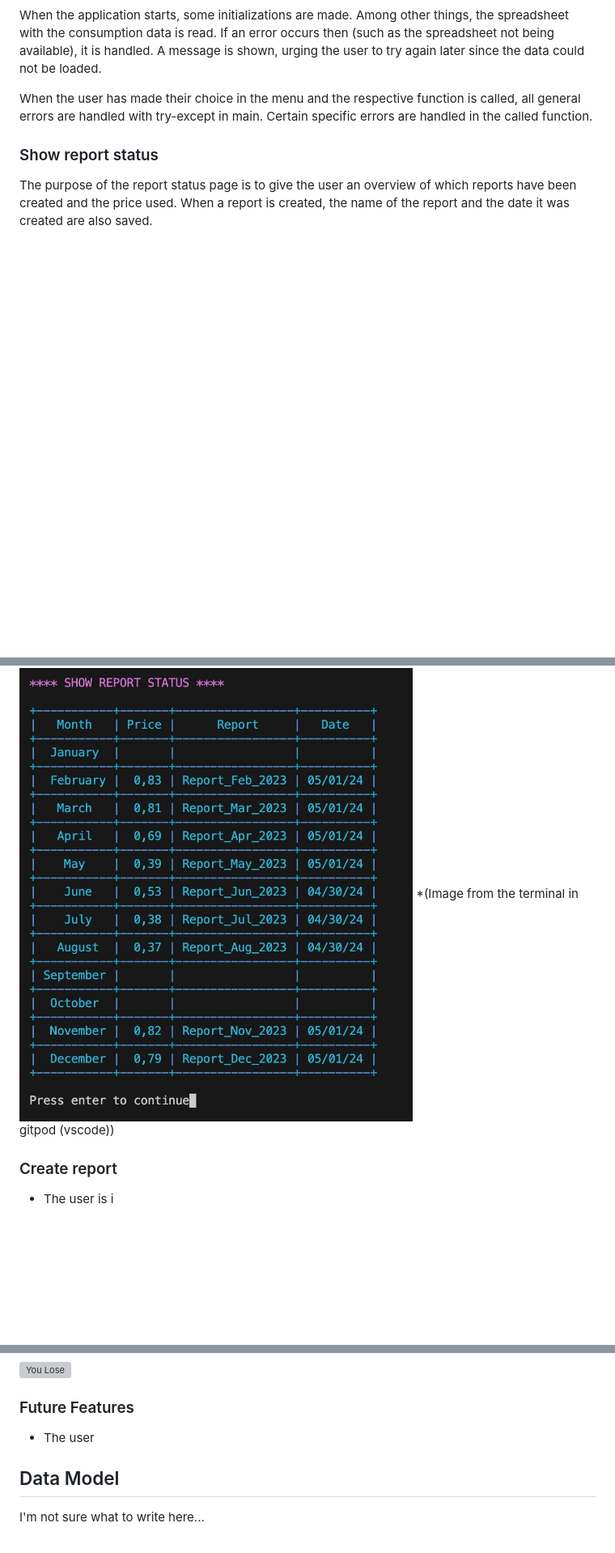
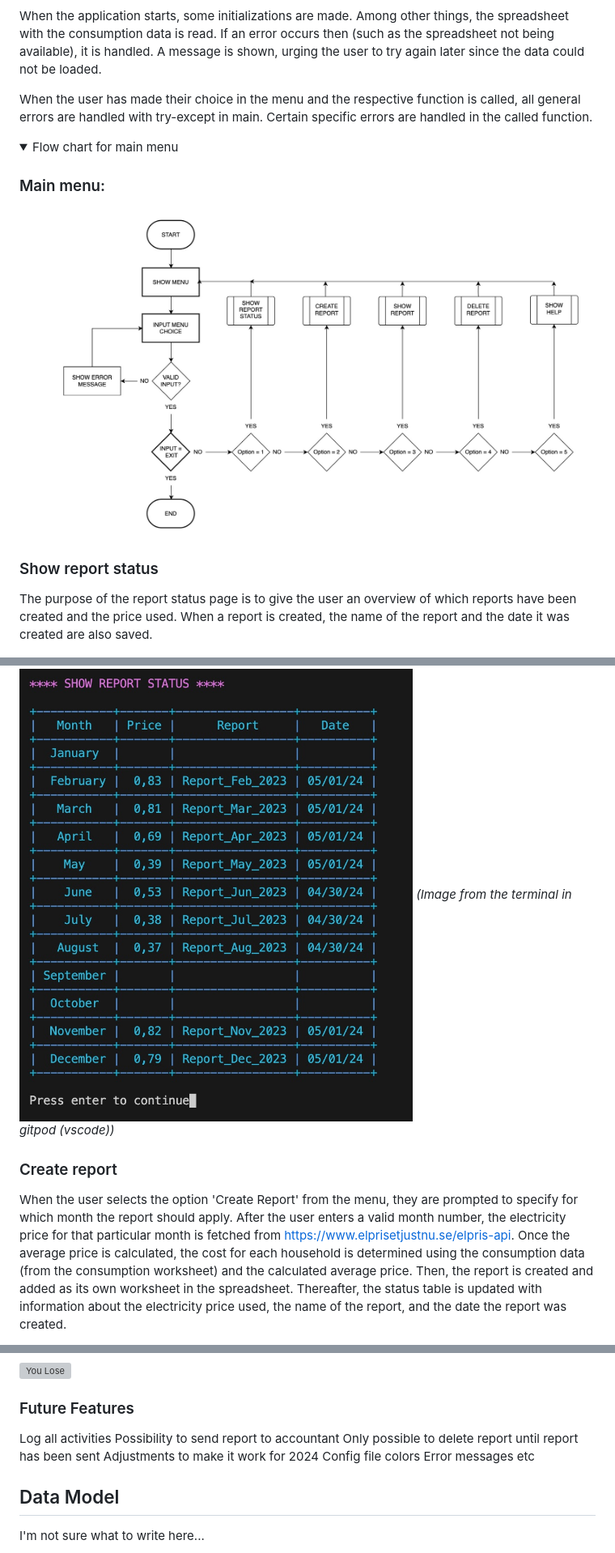
Before and after one commit to andersganander/ECCS_Admin, a Markdown page: README.md, 3 parts joined by grey strips. Shown at 81% size. Drawn GitHub-style; folded sections open; blank space fills up the shorter version; grey boxes are pictures that could not be loaded.

Commit message:
Update readme.md #10

```diff
--- a/README.md
+++ b/README.md
@@ -95,12 +100,21 @@ When the application starts, some initializations are made. Among other things,
 
 When the user has made their choice in the menu and the respective function is called, all general errors are handled with try-except in main. Certain specific errors are handled in the called function.
 
+<details>
+<summary>Flow chart for main menu</summary>
+
+### Main menu:
+
+![Flow chart main menu](docs/readme_images/ECCS_flowchart_menu.jpg)
+
+</details>
+
 ### Show report status
 The purpose of the report status page is to give the user an overview of which reports have been created and the price used. When a report is created, the name of the report and the date it was created are also saved.
 
 ![Show report status](docs/readme_images/ECCS_report_status.jpg)
-*(Image from the terminal in gitpod (vscode))
+*(Image from the terminal in gitpod (vscode))*
 
 ### Create report
-- The user is i
+When the user selects the option 'Create Report' from the menu, they are prompted to specify for which month the report should apply. After the user enters a valid month number, the electricity price for that particular month is fetched from https://www.elprisetjustnu.se/elpris-api. Once the average price is calculated, the cost for each household is determined using the consumption data (from the consumption worksheet) and the calculated average price. Then, the report is created and added as its own worksheet in the spreadsheet. Thereafter, the status table is updated with information about the electricity price used, the name of the report, and the date the report was created.
 
@@ -128,7 +144,15 @@ The purpose of the report status page is to give the user an overview of which r
 
 
 ### Future Features
-- The user
+Log all activities
+Possibility to send report to accountant
+Only possible to delete report until report has been sent
+Adjustments to make it work for 2024
+Config file
+colors
+Error messages
+etc
+
 
 ## Data Model
 
```
Also changed, not shown: other parts of README.md (+10 -4 lines).
